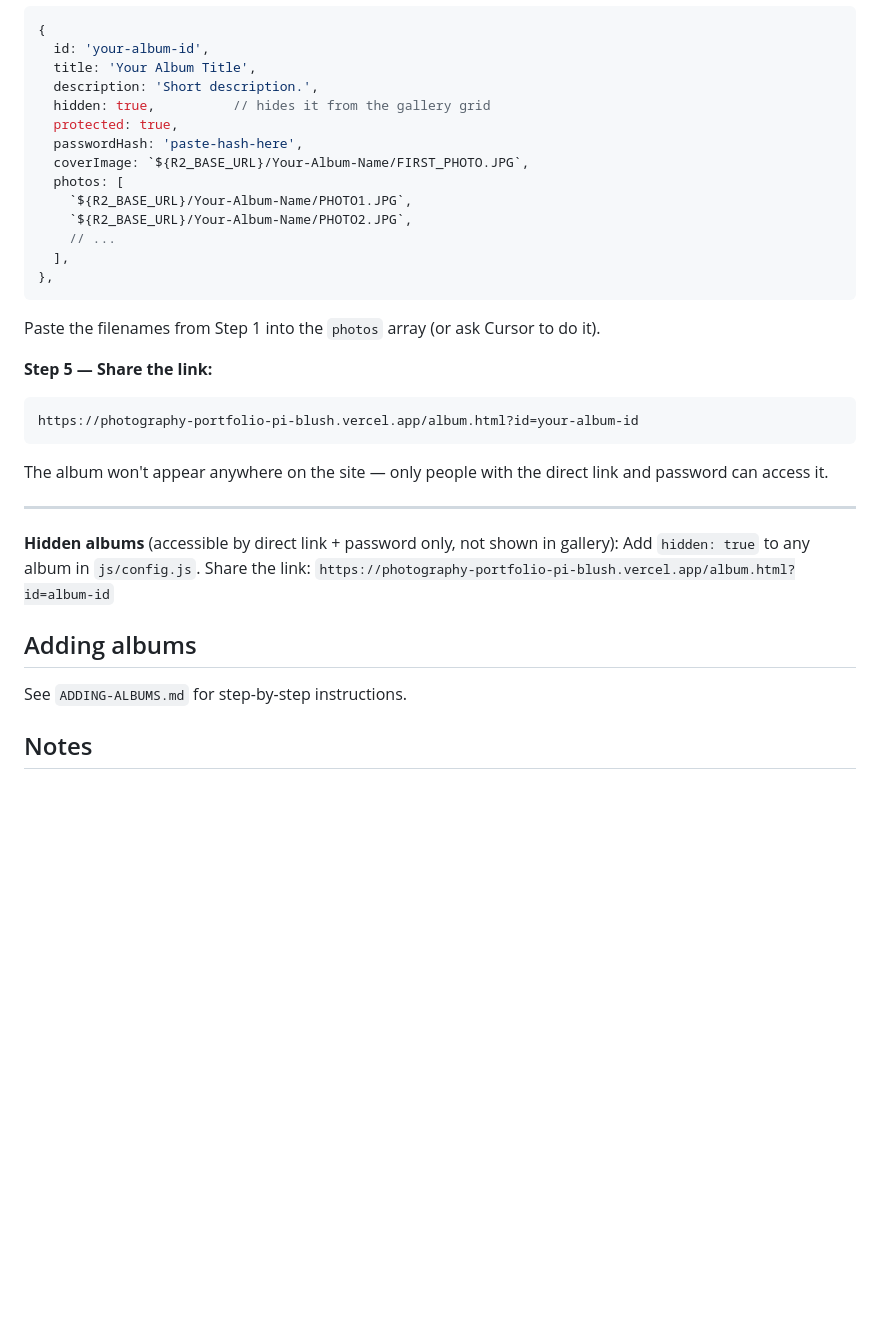
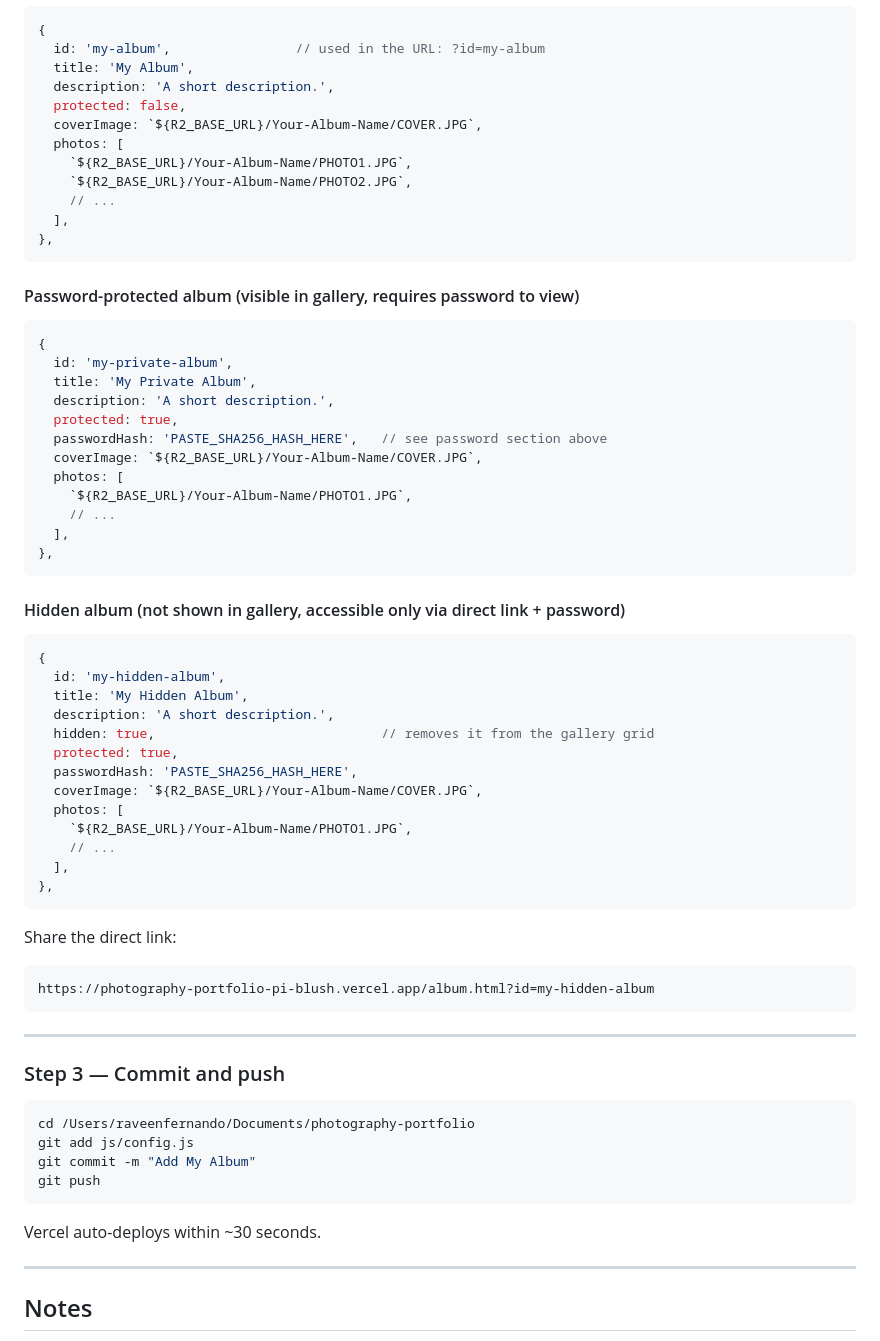
Before and after one commit to ravenous711/photography-portfolio, a Markdown page: README.md, the part around one of its changes. GitHub-like rendering; blank space fills up the shorter version.

````diff
--- a/README.md
+++ b/README.md
@@ -88,12 +79,10 @@ python3 -c "import hashlib; print(hashlib.sha256(b'yourpassword').hexdigest())"
 ```js
 {
-  id: 'your-album-id',
-  title: 'Your Album Title',
-  description: 'Short description.',
-  hidden: true,          // hides it from the gallery grid
-  protected: true,
-  passwordHash: 'paste-hash-here',
-  coverImage: `${R2_BASE_URL}/Your-Album-Name/FIRST_PHOTO.JPG`,
+  id: 'my-album',                // used in the URL: ?id=my-album
+  title: 'My Album',
+  description: 'A short description.',
+  protected: false,
+  coverImage: `${R2_BASE_URL}/Your-Album-Name/COVER.JPG`,
   photos: [
     `${R2_BASE_URL}/Your-Album-Name/PHOTO1.JPG`,
     `${R2_BASE_URL}/Your-Album-Name/PHOTO2.JPG`,
@@ -101,22 +90,57 @@ python3 -c "import hashlib; print(hashlib.sha256(b'yourpassword').hexdigest())"
   ],
 },
 ```
-Paste the filenames from Step 1 into the `photos` array (or ask Cursor to do it).
 
-**Step 5 — Share the link:**
+#### Password-protected album (visible in gallery, requires password to view)
+```js
+{
+  id: 'my-private-album',
+  title: 'My Private Album',
+  description: 'A short description.',
+  protected: true,
+  passwordHash: 'PASTE_SHA256_HASH_HERE',   // see password section above
+  coverImage: `${R2_BASE_URL}/Your-Album-Name/COVER.JPG`,
+  photos: [
+    `${R2_BASE_URL}/Your-Album-Name/PHOTO1.JPG`,
+    // ...
+  ],
+},
 ```
-https://photography-portfolio-pi-blush.vercel.app/album.html?id=your-album-id
+
+#### Hidden album (not shown in gallery, accessible only via direct link + password)
+```js
+{
+  id: 'my-hidden-album',
+  title: 'My Hidden Album',
+  description: 'A short description.',
+  hidden: true,                             // removes it from the gallery grid
+  protected: true,
+  passwordHash: 'PASTE_SHA256_HASH_HERE',
+  coverImage: `${R2_BASE_URL}/Your-Album-Name/COVER.JPG`,
+  photos: [
+    `${R2_BASE_URL}/Your-Album-Name/PHOTO1.JPG`,
+    // ...
+  ],
+},
 ```
-The album won't appear anywhere on the site — only people with the direct link and password can access it.
+Share the direct link:
+```
+https://photography-portfolio-pi-blush.vercel.app/album.html?id=my-hidden-album
+```
 
 ---
 
-**Hidden albums** (accessible by direct link + password only, not shown in gallery):
-Add `hidden: true` to any album in `js/config.js`. Share the link:
-`https://photography-portfolio-pi-blush.vercel.app/album.html?id=album-id`
+### Step 3 — Commit and push
 
-## Adding albums
-See `ADDING-ALBUMS.md` for step-by-step instructions.
+```bash
+cd /Users/raveenfernando/Documents/photography-portfolio
+git add js/config.js
+git commit -m "Add My Album"
+git push
+```
+Vercel auto-deploys within ~30 seconds.
+
+---
 
 ## Notes
 - The hero tagline **"Capturing light, emotion, and the quiet beauty of the world."** has been removed from the live site but is still stored in `SITE_CONFIG.tagline` in `js/config.js` in case you want to bring it back.
````
Also changed, not shown: other parts of README.md (+37 -46 lines).
